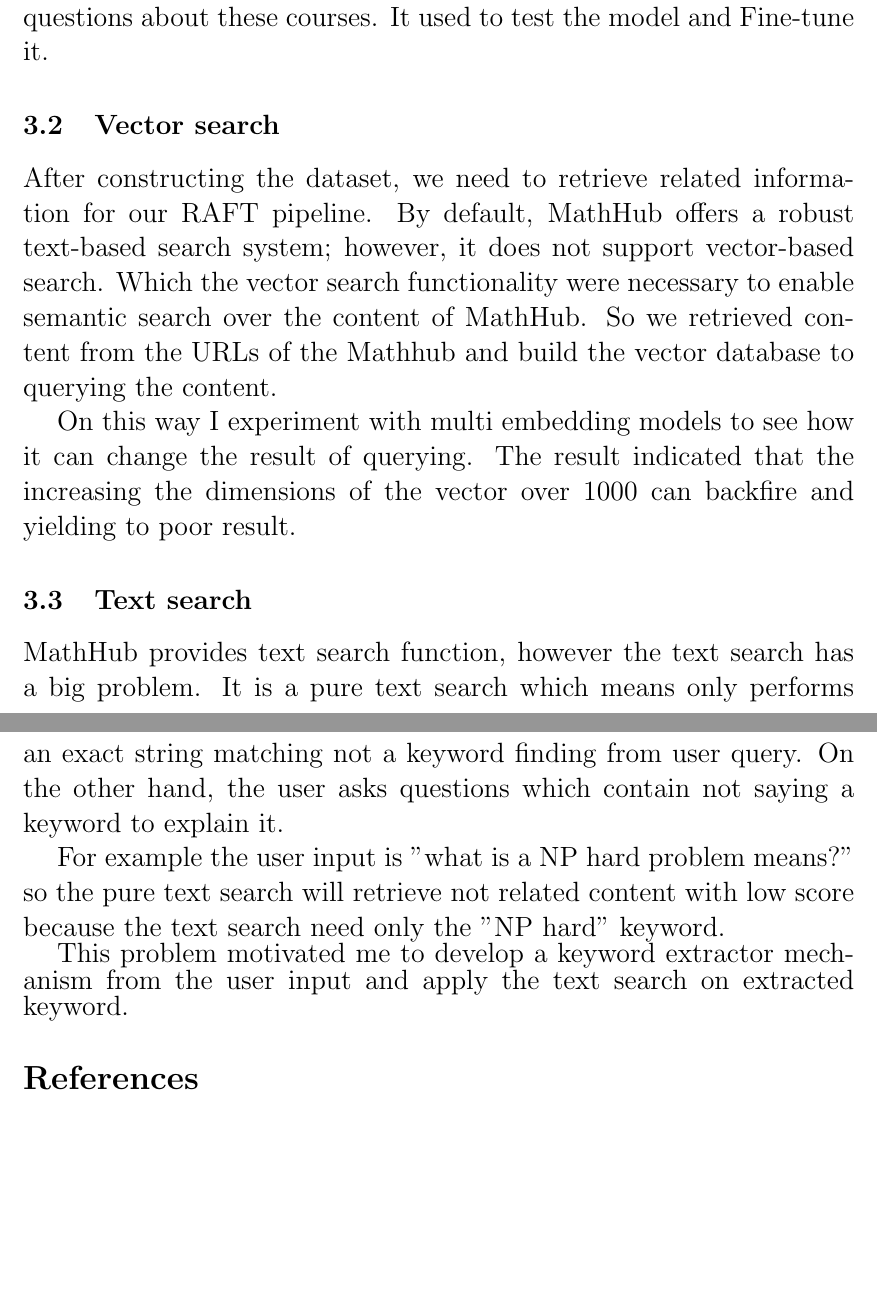
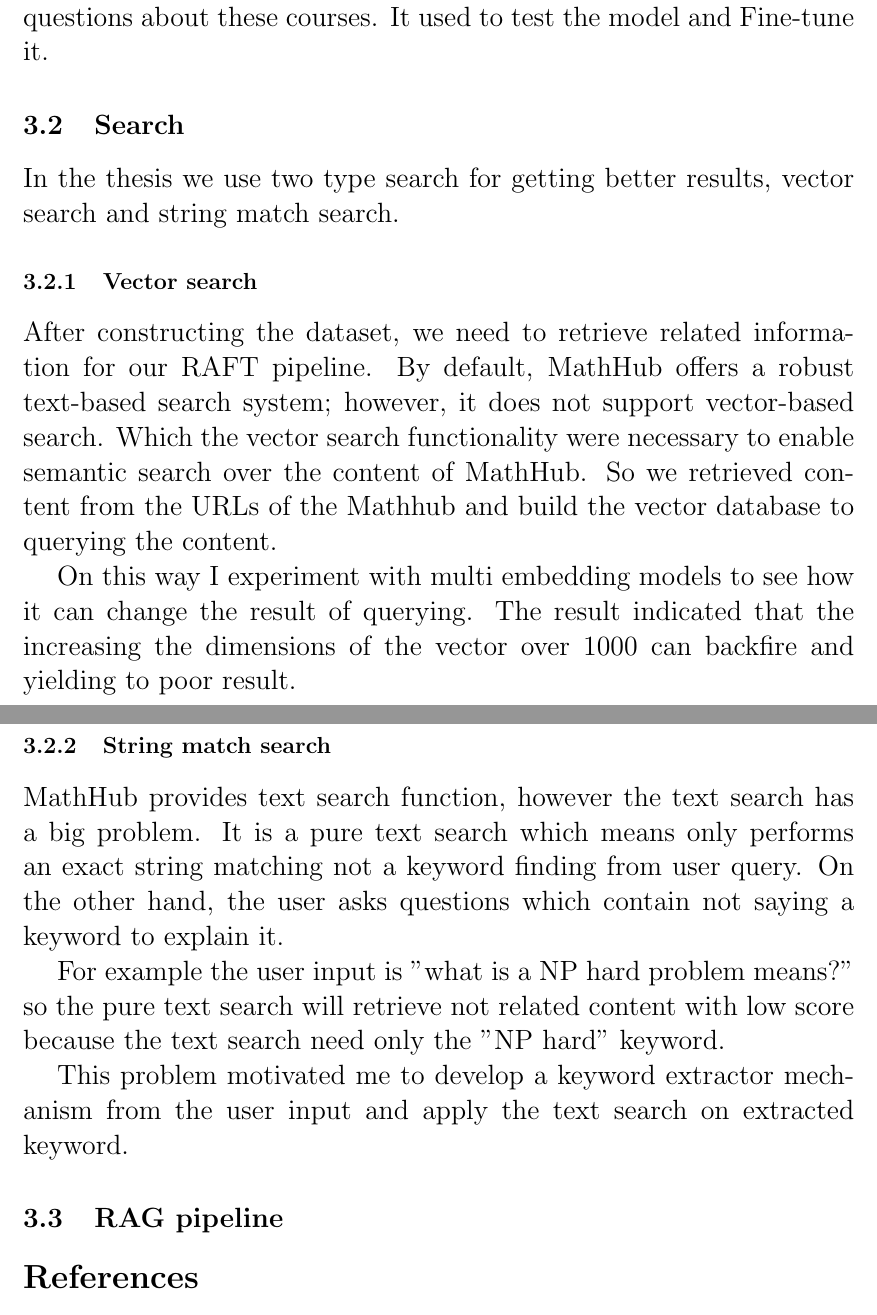
Before and after one commit to behroozbc/payan-naame, a LaTeX paper (ketabche/main.tex, which reads ketabche/chapters/chi-kar-kardam/main.tex): two parts of pages 5 and 6 of 6, joined at a grey line, cut so that both start at the same text, the shorter picture padded with empty space. Compiled offline with pdfLaTeX.

Commit message:
add text seatch section

```diff
--- a/ketabche/chapters/chi-kar-kardam/main.tex
+++ b/ketabche/chapters/chi-kar-kardam/main.tex
@@ -35,8 +35,9 @@ This dataset has over 70 questions about these courses. It used to test the mode
 
 % We need the data and vector search for and searching on the content of the math hop math hop by default provide a good text search base but it does not contain vector search so we built a vector search from the content of the math hub with the condition that we store the URI and the content of every and after be try the multi embedding model to see how embedding better embedding get better result in the content of the math hub and the result is when you increase the embedding dimension over 1000 vector dim the result become very bad but in less than 1000 the result is good and you can search with the good result
 % After that we used I am waiting for the tracking process and thinking how we can use it for an hour simple rag pipeline before applying the other things
-
-\subsection{Vector search}
+\subsection{Search}
+In the thesis we use two type search for getting better results, vector search and string match search.
+\subsubsection{Vector search}
 After constructing the dataset, we need to retrieve related information for our RAFT pipeline.
 By default, MathHub offers a robust text-based search system; however, it does not support vector-based search.
 Which the vector search functionality were necessary to enable semantic search over the content of MathHub.
@@ -47,7 +48,7 @@ On this way I experiment with multi embedding models to see how it can change th
 The result indicated that the increasing the dimensions of the vector over 1000 can backfire
 and yielding to poor result.
 
-\subsection{Text search}
+\subsubsection{String match search}
 MathHub provides text search function, however the text search has a big problem. It is a pure text search
 which means only performs an exact string matching not a keyword finding from user query.
 On the other hand, the user asks questions which contain not saying a keyword to explain it.
@@ -57,3 +58,5 @@ related content with low score because the text search need only the "NP hard" k
 
 This problem motivated me to develop a keyword extractor mechanism from the user input and apply the text search
 on extracted keyword.
+
+\subsection{RAG pipeline}
```
